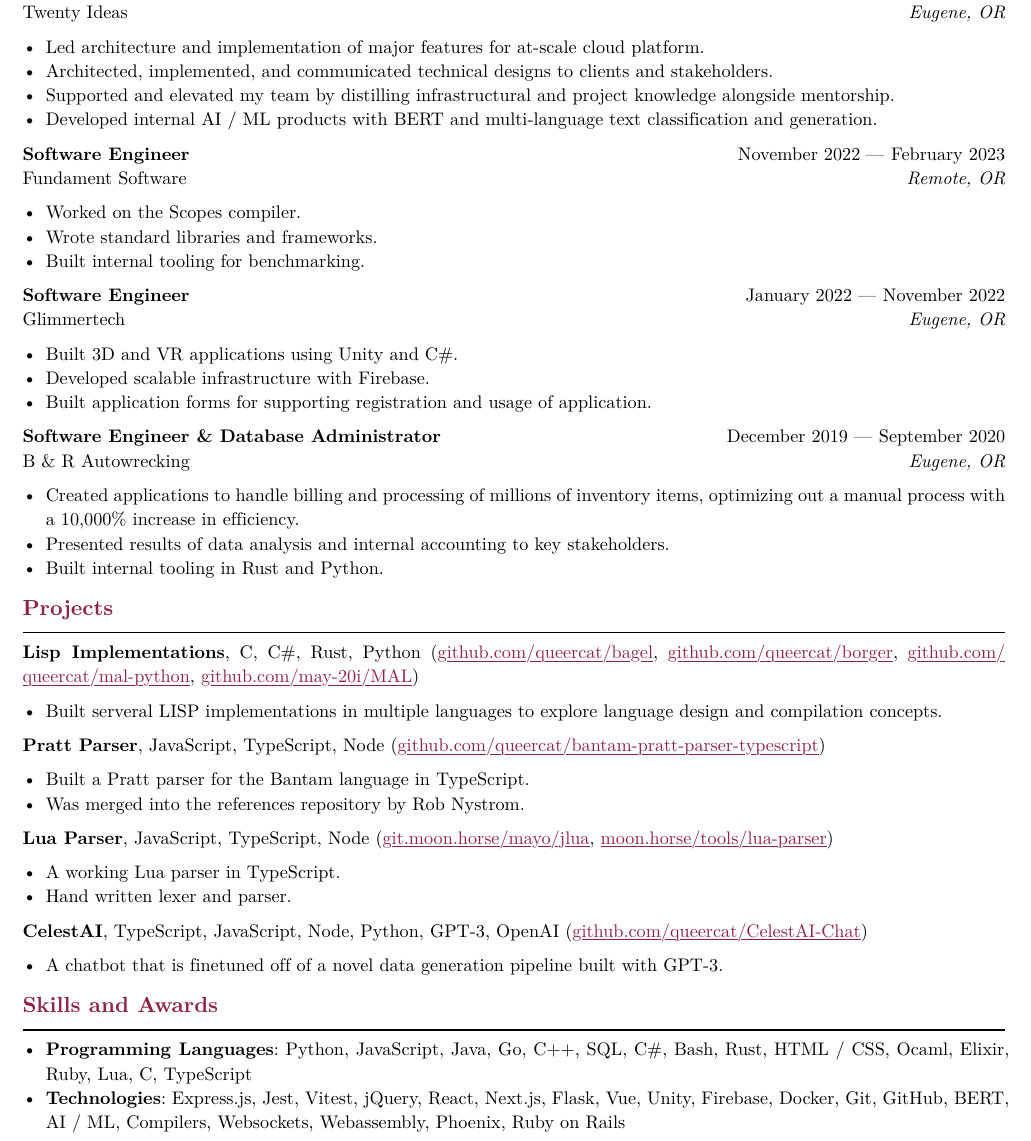
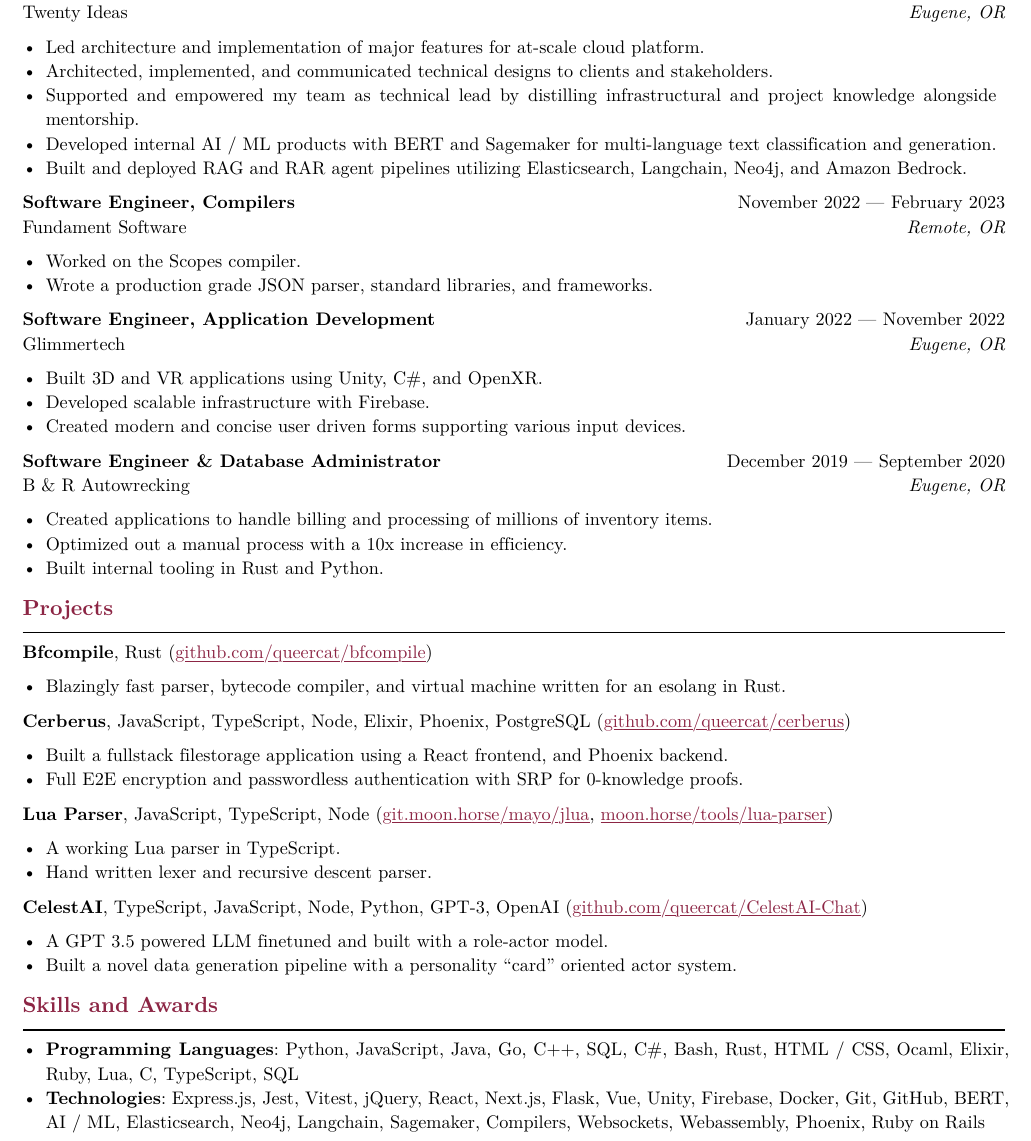
Before and after one commit to queercat/resume, a Typst document (resume.typ): part of the page, cut so that both start at the same text. The pictures show the PDF file resume.pdf that the author committed with the source.

Commit message:
Updates resume.

```diff
--- a/resume.typ
+++ b/resume.typ
@@ -47,8 +47,9 @@
 )
 - Led architecture and implementation of major features for at-scale cloud platform.
 - Architected, implemented, and communicated technical designs to clients and stakeholders.
-- Supported and elevated my team by distilling infrastructural and project knowledge alongside mentorship.
-- Developed internal AI / ML products with BERT and multi-language text classification and generation.
+- Supported and empowered my team as technical lead by distilling infrastructural and project knowledge alongside mentorship.
+- Developed internal AI / ML products with BERT and Sagemaker for multi-language text classification and generation.
+- Built and deployed RAG and RAR agent pipelines utilizing Elasticsearch, Langchain, Neo4j, and Amazon Bedrock.
 
 #work(
   title: "Software Engineer, Compilers",
@@ -57,8 +58,7 @@
   dates: dates-helper(start-date: "November 2022", end-date: "February 2023"),
 )
 - Worked on the Scopes compiler.
-- Wrote standard libraries and frameworks.
-- Built internal tooling for benchmarking.
+- Wrote a production grade JSON parser, standard libraries, and frameworks.
 
 #work(
   title: "Software Engineer, Application Development",
@@ -66,9 +66,9 @@
   company: "Glimmertech",
   dates: dates-helper(start-date: "January 2022", end-date: "November 2022"),
 )
-- Built 3D and VR applications using Unity and C\#.
+- Built 3D and VR applications using Unity, C\#, and OpenXR.
 - Developed scalable infrastructure with Firebase.
-- Built application forms for supporting registration and usage of application.
+- Created modern and concise user driven forms supporting various input devices.
 
 #work(
   title: "Software Engineer & Database Administrator",
@@ -76,31 +76,26 @@
   company: "B & R Autowrecking",
   dates: dates-helper(start-date: "December 2019", end-date: "September 2020"),
 )
-- Created applications to handle billing and processing of millions of inventory items, optimizing out a manual process with a 10,000% increase in efficiency.
-- Presented results of data analysis and internal accounting to key stakeholders.
+- Created applications to handle billing and processing of millions of inventory items.
+- Optimized out a manual process with a 10x increase in efficiency.
 - Built internal tooling in Rust and Python.
 
 == Projects
 
 #project(
-  role: "Lisp Implementations",
-  name: "C, C#, Rust, Python",
-  urls: (
-    "github.com/queercat/bagel",
-    "github.com/queercat/borger",
-    "github.com/queercat/mal-python",
-    "github.com/may-20i/MAL"
-    )
+  role: "Bfcompile",
+  name: "Rust",
+  urls: ("github.com/queercat/bfcompile",)
 )
-- Built serveral LISP implementations in multiple languages to explore language design and compilation concepts.
+- Blazingly fast parser, bytecode compiler, and virtual machine written for an esolang in Rust.
 
 #project(
-  role: "Pratt Parser",
-  name: "JavaScript, TypeScript, Node",
-  urls: ("github.com/queercat/bantam-pratt-parser-typescript",)
+  role: "Cerberus",
+  name: "JavaScript, TypeScript, Node, Elixir, Phoenix, PostgreSQL",
+  urls: ("github.com/queercat/cerberus",)
 )
-- Built a Pratt parser for the Bantam language in TypeScript.
-- Was merged into the references repository by Rob Nystrom.
+- Built a fullstack filestorage application using a React frontend, and Phoenix backend.
+- Full E2E encryption and passwordless authentication with SRP for 0-knowledge proofs.
 
 #project(
   role: "Lua Parser",
@@ -108,15 +103,16 @@
   urls: ("git.moon.horse/mayo/jlua", "moon.horse/tools/lua-parser")
 )
 - A working Lua parser in TypeScript.
-- Hand written lexer and parser.
+- Hand written lexer and recursive descent parser.
 
 #project(
   role: "CelestAI",
   name: "TypeScript, JavaScript, Node, Python, GPT-3, OpenAI",
   urls: ("github.com/queercat/CelestAI-Chat",)
 )
-- A chatbot that is finetuned off of a novel data generation pipeline built with GPT-3.
+- A GPT 3.5 powered LLM finetuned and built with a role-actor model.
+- Built a novel data generation pipeline with a personality "card" oriented actor system.
 
 == Skills and Awards
-- *Programming Languages*: Python, JavaScript, Java, Go, C++, SQL, C\#, Bash, Rust, HTML / CSS, Ocaml, Elixir, Ruby, Lua, C, TypeScript
-- *Technologies*: Express.js, Jest, Vitest, jQuery, React, Next.js, Flask, Vue, Unity, Firebase, Docker, Git, GitHub, BERT, AI / ML, Compilers, Websockets, Webassembly, Phoenix, Ruby on Rails
+- *Programming Languages*: Python, JavaScript, Java, Go, C++, SQL, C\#, Bash, Rust, HTML / CSS, Ocaml, Elixir, Ruby, Lua, C, TypeScript, SQL
+- *Technologies*: Express.js, Jest, Vitest, jQuery, React, Next.js, Flask, Vue, Unity, Firebase, Docker, Git, GitHub, BERT, AI / ML, Elasticsearch, Neo4j, Langchain, Sagemaker, Compilers, Websockets, Webassembly, Phoenix, Ruby on Rails
```
Also changed, not shown: resume.pdf.
